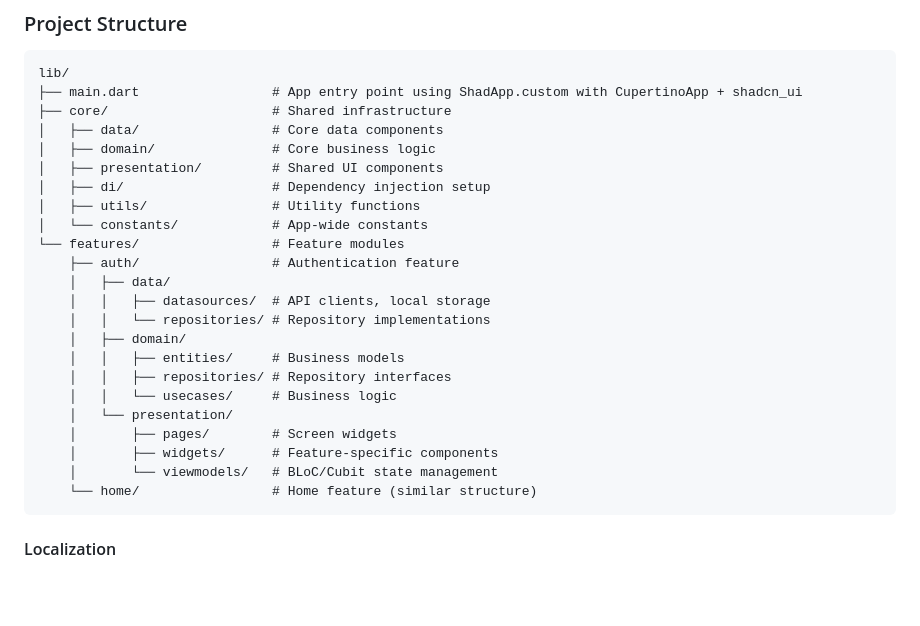
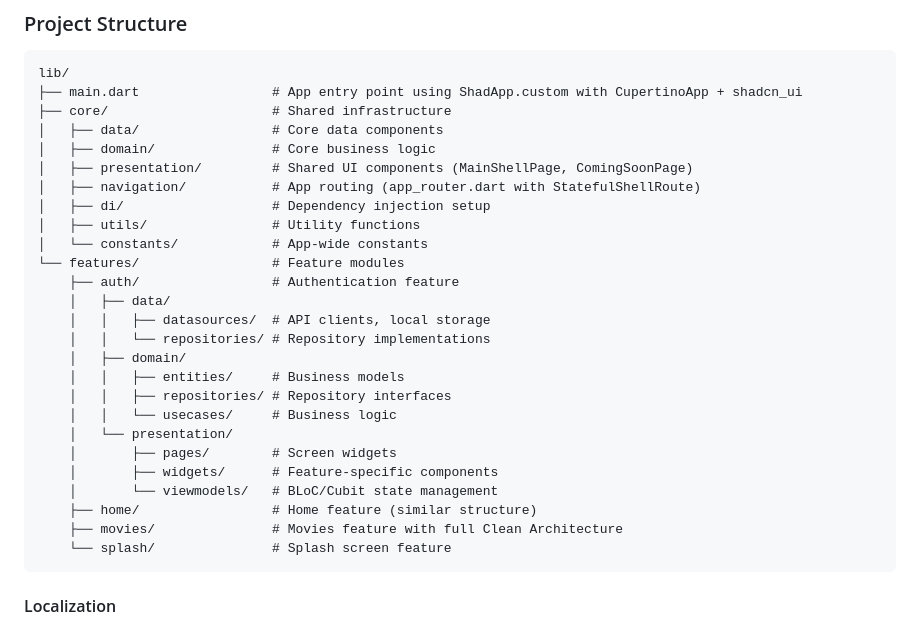
Before and after one commit to Joselay/lumo-app, a Markdown page: CLAUDE.md, the part around one of its changes. Drawn GitHub-style; blank space fills up the shorter version.

````diff
--- a/CLAUDE.md
+++ b/CLAUDE.md
@@ -38,7 +38,8 @@ lib/
 ├── core/                     # Shared infrastructure
 │   ├── data/                 # Core data components
 │   ├── domain/               # Core business logic
-│   ├── presentation/         # Shared UI components
+│   ├── presentation/         # Shared UI components (MainShellPage, ComingSoonPage)
+│   ├── navigation/           # App routing (app_router.dart with StatefulShellRoute)
 │   ├── di/                   # Dependency injection setup
 │   ├── utils/                # Utility functions
 │   └── constants/            # App-wide constants
@@ -55,7 +56,9 @@ lib/
     │       ├── pages/        # Screen widgets
     │       ├── widgets/      # Feature-specific components
     │       └── viewmodels/   # BLoC/Cubit state management
-    └── home/                 # Home feature (similar structure)
+    ├── home/                 # Home feature (similar structure)
+    ├── movies/               # Movies feature with full Clean Architecture
+    └── splash/               # Splash screen feature
 ```
 
 #### Localization
````
Also changed, not shown: other parts of CLAUDE.md (+20 -10 lines).
